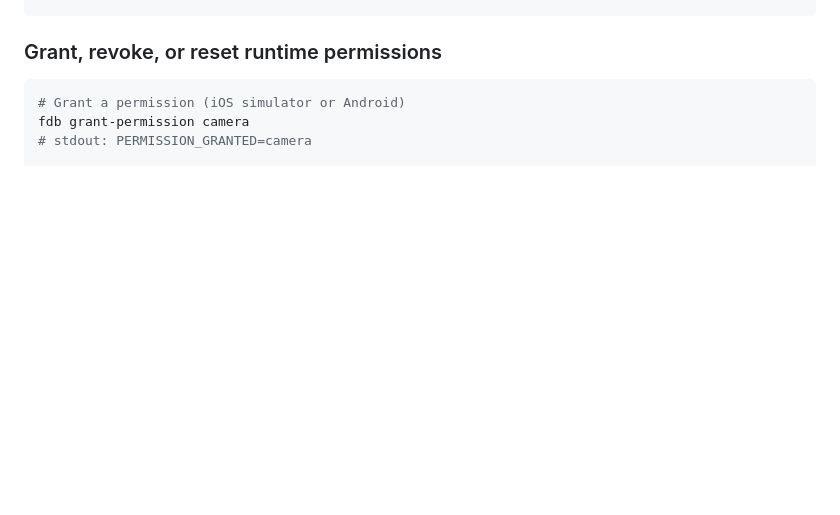
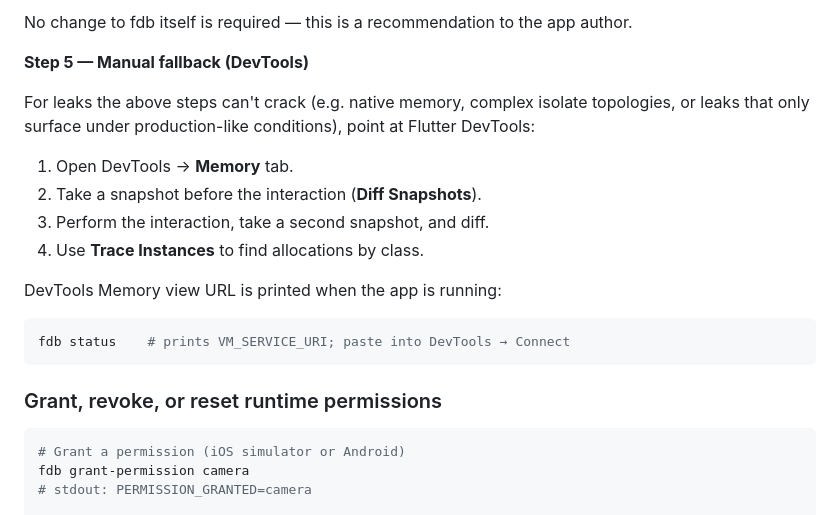
Before and after one commit to andrzejchm/fdb, a Markdown page: lib/skill/SKILL.md, the part around one of its changes. Rendered like a GitHub page; blank space fills up the shorter version.

````diff
--- a/lib/skill/SKILL.md
+++ b/lib/skill/SKILL.md
@@ -518,3 +598,21 @@ fdb mem diff /tmp/before.json /tmp/after.json
+No change to fdb itself is required — this is a recommendation to the app author.
+
+**Step 5 — Manual fallback (DevTools)**
+
+For leaks the above steps can't crack (e.g. native memory, complex isolate
+topologies, or leaks that only surface under production-like conditions), point
+at Flutter DevTools:
+
+1. Open DevTools → **Memory** tab.
+2. Take a snapshot before the interaction (**Diff Snapshots**).
+3. Perform the interaction, take a second snapshot, and diff.
+4. Use **Trace Instances** to find allocations by class.
+
+DevTools Memory view URL is printed when the app is running:
+```bash
+fdb status    # prints VM_SERVICE_URI; paste into DevTools → Connect
+```
+
 ### Grant, revoke, or reset runtime permissions
 
 ```bash
````
Also changed, not shown: other parts of lib/skill/SKILL.md (+80 -0 lines), README.md (+12 -0 lines).
